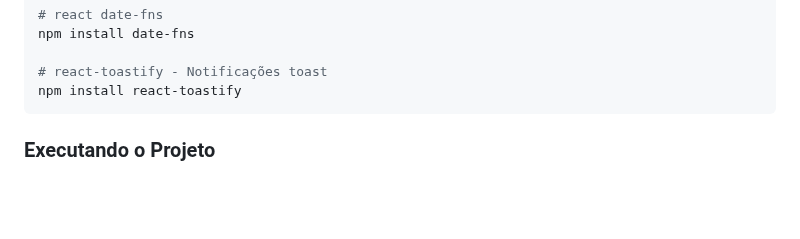
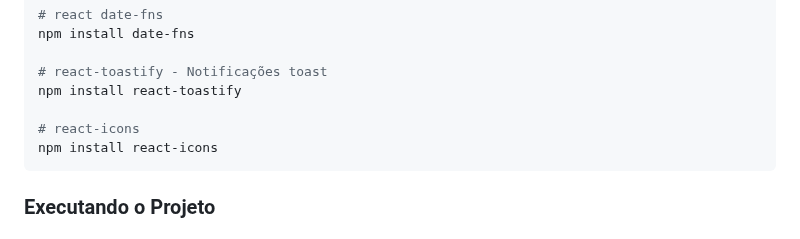
Before and after one commit to ipca-pedro/NeighborTradeMarket, a Markdown page: README.md, the part around the change. GitHub-like rendering; blank space fills up the shorter version.

````diff
--- a/README.md
+++ b/README.md
@@ -86,7 +86,12 @@ npm install date-fns
 
 # react-toastify - Notificações toast
 npm install react-toastify
+
+# react-icons
+npm install react-icons
 ```
+
+
 
 ### Executando o Projeto
 
````
